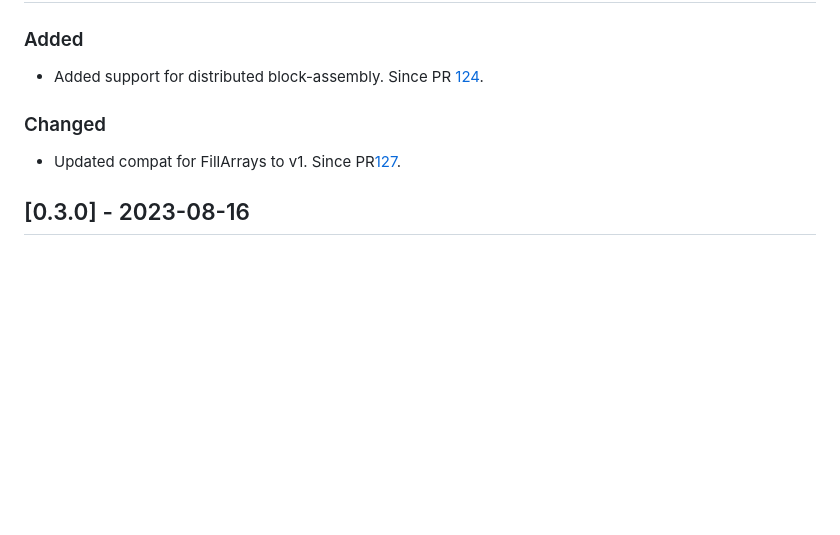
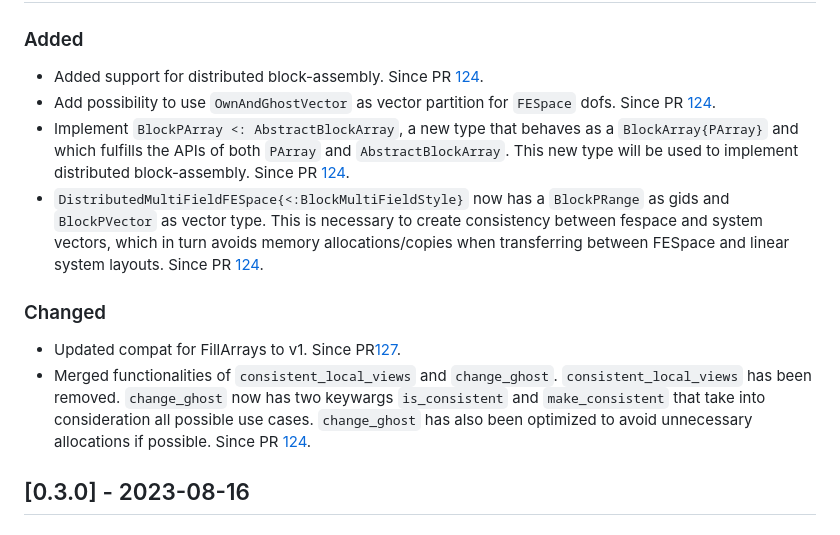
Before and after one commit to gridap/GridapDistributed.jl, a Markdown page: NEWS.md, the part around the change. Rendered like a GitHub page; blank space fills up the shorter version.

Commit message:
Updated NEWS

```diff
--- a/NEWS.md
+++ b/NEWS.md
@@ -10,10 +10,14 @@ and this project adheres to [Semantic Versioning](https://semver.org/spec/v2.0.0
 ### Added
 
 - Added support for distributed block-assembly. Since PR [124](https://github.com/gridap/GridapDistributed.jl/pull/124).
+- Add possibility to use `OwnAndGhostVector` as vector partition for `FESpace` dofs. Since PR [124](https://github.com/gridap/GridapDistributed.jl/pull/124).
+- Implement `BlockPArray <: AbstractBlockArray`, a new type that behaves as a `BlockArray{PArray}` and which fulfills the APIs of both `PArray` and `AbstractBlockArray`. This new type will be used to implement distributed block-assembly. Since PR [124](https://github.com/gridap/GridapDistributed.jl/pull/124).
+- `DistributedMultiFieldFESpace{<:BlockMultiFieldStyle}` now has a `BlockPRange` as gids and `BlockPVector` as vector type. This is necessary to create consistency between fespace and system vectors, which in turn avoids memory allocations/copies when transferring between FESpace and linear system layouts. Since PR [124](https://github.com/gridap/GridapDistributed.jl/pull/124).
 
 ### Changed
 
 - Updated compat for FillArrays to v1. Since PR[127](https://github.com/gridap/GridapDistributed.jl/pull/127).
+- Merged functionalities of `consistent_local_views` and `change_ghost`. `consistent_local_views` has been removed. `change_ghost` now has two keywargs `is_consistent` and `make_consistent` that take into consideration all possible use cases. `change_ghost` has also been optimized to avoid unnecessary allocations if possible. Since PR [124](https://github.com/gridap/GridapDistributed.jl/pull/124).
 
 ## [0.3.0] - 2023-08-16
 
```
